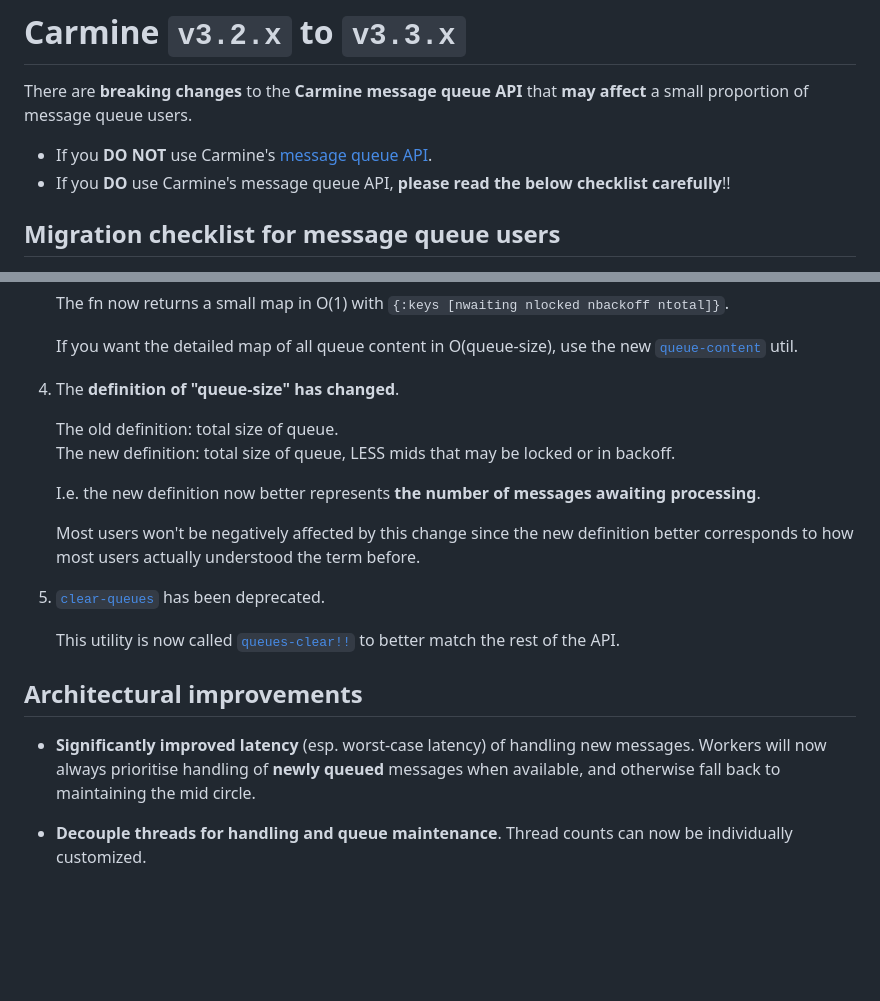
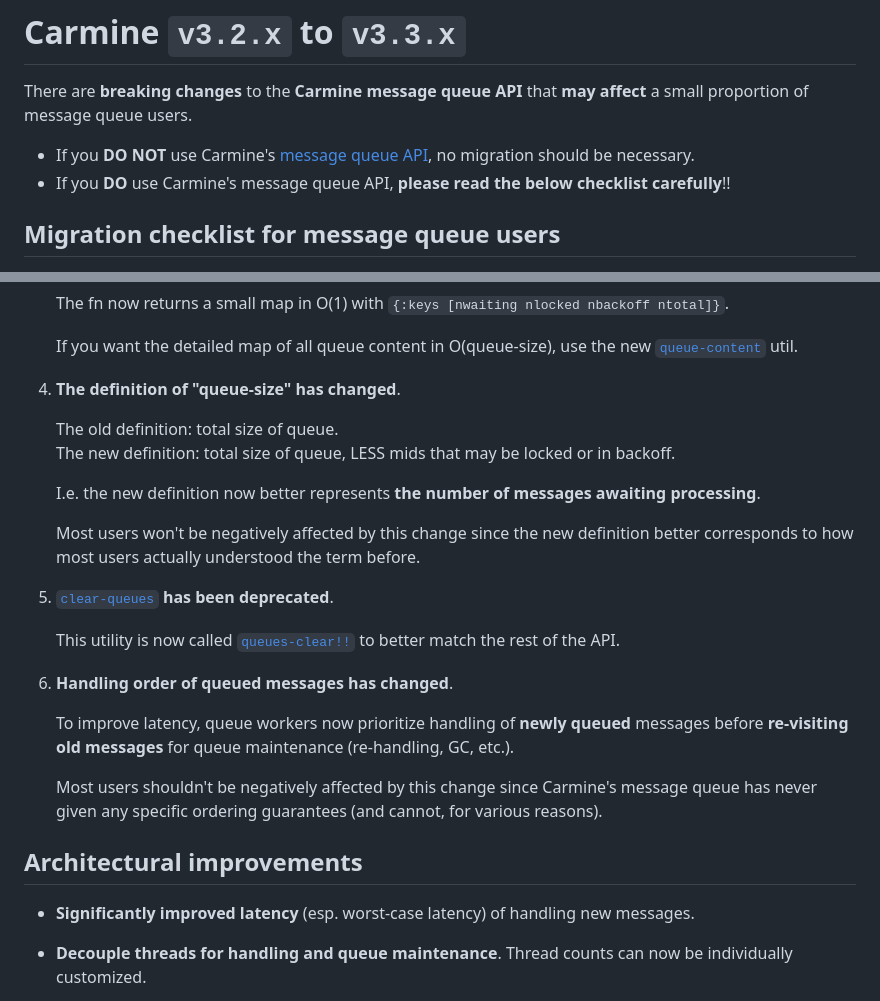
Before and after one commit to taoensso/carmine, a Markdown page: wiki/0-Breaking-changes.md, 2 parts joined by grey strips. Rendered like a GitHub page; blank space fills up the shorter version.

Commit message:
[doc] [#300] Improve v3.3.x migration docs

```diff
--- a/wiki/0-Breaking-changes.md
+++ b/wiki/0-Breaking-changes.md
@@ -8,7 +8,7 @@ Thanks for your understanding - [Peter Taoussanis](https://www.taoensso.com)
 
 There are **breaking changes** to the **Carmine message queue API** that **may affect** a small proportion of message queue users.
 
-- If you **DO NOT** use Carmine's [message queue API](https://taoensso.github.io/carmine/taoensso.carmine.message-queue.html).
+- If you **DO NOT** use Carmine's [message queue API](https://taoensso.github.io/carmine/taoensso.carmine.message-queue.html), no migration should be necessary.
 - If you **DO** use Carmine's message queue API, **please read the below checklist carefully**!!
 
 ## Migration checklist for message queue users
@@ -42,7 +42,7 @@ There are **breaking changes** to the **Carmine message queue API** that **may a
    If you want the detailed map of all queue content in O(queue-size),
    use the new [`queue-content`](https://taoensso.github.io/carmine/taoensso.carmine.message-queue.html#var-queue-content) util.
 
-4. The **definition of "queue-size" has changed**.
+4. **The definition of "queue-size" has changed**.
 
    The old definition: total size of queue.
    The new definition: total size of queue, LESS mids that may be locked or in backoff.
@@ -51,13 +51,19 @@ There are **breaking changes** to the **Carmine message queue API** that **may a
 
    Most users won't be negatively affected by this change since the new definition better corresponds to how most users actually understood the term before.
 
-5. [`clear-queues`](https://taoensso.github.io/carmine/taoensso.carmine.message-queue.html#var-clear-queues) has been deprecated.
+5. [`clear-queues`](https://taoensso.github.io/carmine/taoensso.carmine.message-queue.html#var-clear-queues) **has been deprecated**.
 
    This utility is now called [`queues-clear!!`](https://taoensso.github.io/carmine/taoensso.carmine.message-queue.html#var-queues-clear.21.21) to better match the rest of the API.
 
+6. **Handling order of queued messages has changed**.
+
+   To improve latency, queue workers now prioritize handling of **newly queued** messages before **re-visiting old messages** for queue maintenance (re-handling, GC, etc.).
+
+   Most users shouldn't be negatively affected by this change since Carmine's message queue has never given any specific ordering guarantees (and cannot, for various reasons).
+
 ## Architectural improvements
 
-- **Significantly improved latency** (esp. worst-case latency) of handling new messages. Workers will now always prioritise handling of **newly queued** messages when available, and otherwise fall back to maintaining the mid circle.
+- **Significantly improved latency** (esp. worst-case latency) of handling new messages.
 
 - **Decouple threads for handling and queue maintenance**. Thread counts can now be individually customized.
 
```
